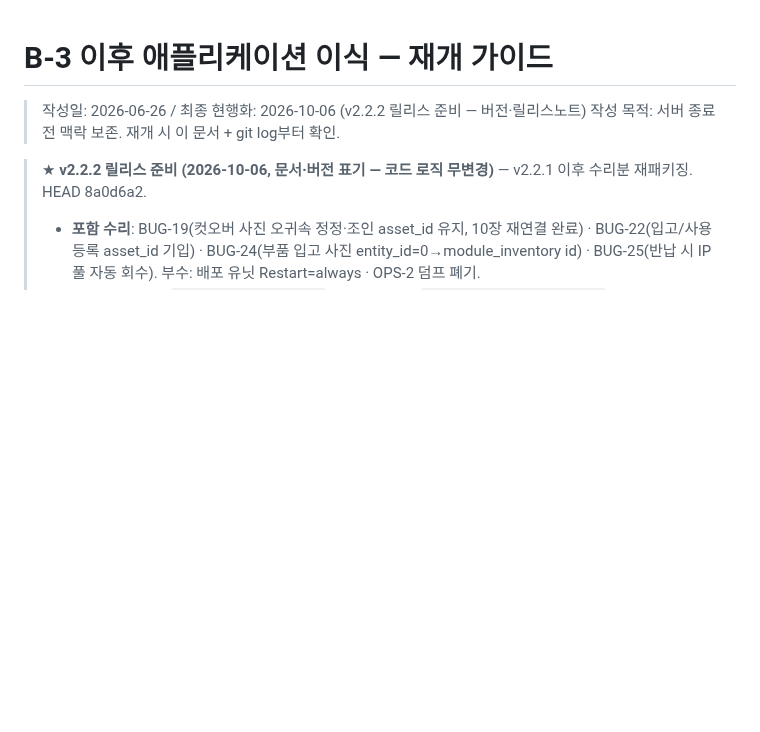
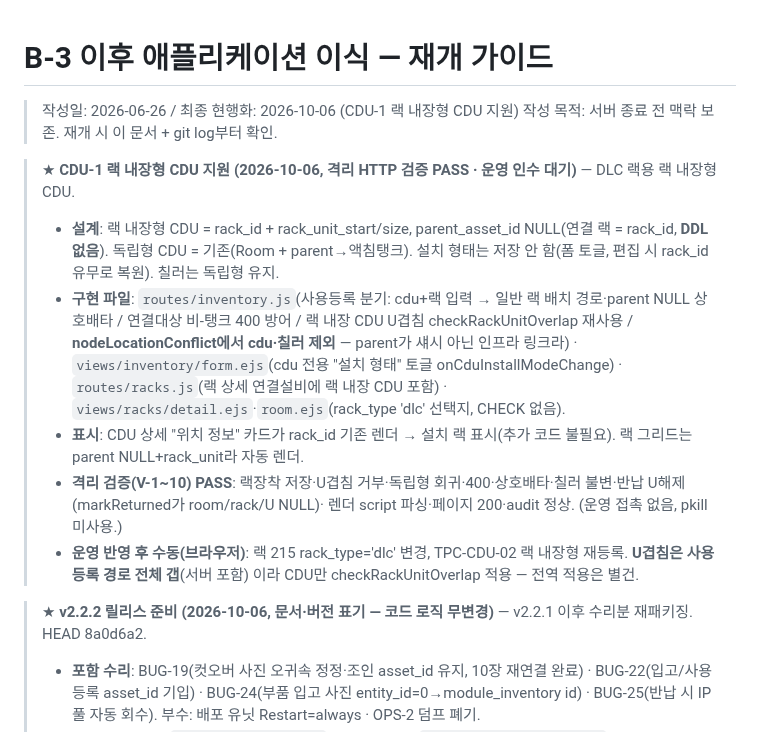
Before and after one commit to ByoungjunSeo/hpc_it_management, a Markdown page: B3_PORTING_RESUME_GUIDE.md, the part around the change. Drawn GitHub-style; blank space fills up the shorter version.

Commit message:
docs(cdu-1): 리줌 가이드 CDU-1 기록 + BUG-26(사용등록 U겹침 검사 부재) 등재

```diff
--- a/B3_PORTING_RESUME_GUIDE.md
+++ b/B3_PORTING_RESUME_GUIDE.md
@@ -1,7 +1,20 @@
 # B-3 이후 애플리케이션 이식 — 재개 가이드
 
-> 작성일: 2026-06-26 / 최종 현행화: 2026-10-06 (v2.2.2 릴리스 준비 — 버전·릴리스노트)
+> 작성일: 2026-06-26 / 최종 현행화: 2026-10-06 (CDU-1 랙 내장형 CDU 지원)
 > 작성 목적: 서버 종료 전 맥락 보존. 재개 시 이 문서 + git log부터 확인.
+
+> ★ **CDU-1 랙 내장형 CDU 지원 (2026-10-06, 격리 HTTP 검증 PASS · 운영 인수 대기)** — DLC 랙용 랙 내장형 CDU.
+> - **설계**: 랙 내장형 CDU = rack_id + rack_unit_start/size, parent_asset_id NULL(연결 랙 = rack_id, **DDL 없음**).
+>   독립형 CDU = 기존(Room + parent→액침탱크). 설치 형태는 저장 안 함(폼 토글, 편집 시 rack_id 유무로 복원). 칠러는 독립형 유지.
+> - **구현 파일**: `routes/inventory.js`(사용등록 분기: cdu+랙 입력 → 일반 랙 배치 경로·parent NULL 상호배타 / 연결대상 비-탱크 400 방어 /
+>   랙 내장 CDU U겹침 checkRackUnitOverlap 재사용 / **nodeLocationConflict에서 cdu·칠러 제외** — parent가 섀시 아닌 인프라 링크라) ·
+>   `views/inventory/form.ejs`(cdu 전용 "설치 형태" 토글 onCduInstallModeChange) · `routes/racks.js`(랙 상세 연결설비에 랙 내장 CDU 포함) ·
+>   `views/racks/detail.ejs`·`room.ejs`(rack_type 'dlc' 선택지, CHECK 없음).
+> - **표시**: CDU 상세 "위치 정보" 카드가 rack_id 기존 렌더 → 설치 랙 표시(추가 코드 불필요). 랙 그리드는 parent NULL+rack_unit라 자동 렌더.
+> - **격리 검증(V-1~10) PASS**: 랙장착 저장·U겹침 거부·독립형 회귀·400·상호배타·칠러 불변·반납 U해제(markReturned가 room/rack/U NULL)·
+>   렌더 script 파싱·페이지 200·audit 정상. (운영 접촉 없음, pkill 미사용.)
+> - **운영 반영 후 수동(브라우저)**: 랙 215 rack_type='dlc' 변경, TPC-CDU-02 랙 내장형 재등록. **U겹침은 사용등록 경로 전체 갭**(서버 포함)
+>   이라 CDU만 checkRackUnitOverlap 적용 — 전역 적용은 별건.
 
 > ★ **v2.2.2 릴리스 준비 (2026-10-06, 문서·버전 표기 — 코드 로직 무변경)** — v2.2.1 이후 수리분 재패키징. HEAD 8a0d6a2.
 > - **포함 수리**: BUG-19(컷오버 사진 오귀속 정정·조인 asset_id 유지, 10장 재연결 완료) · BUG-22(입고/사용등록 asset_id 기입) ·
```
Also changed, not shown: BUG_TRACKING.md (+11 -0 lines).
